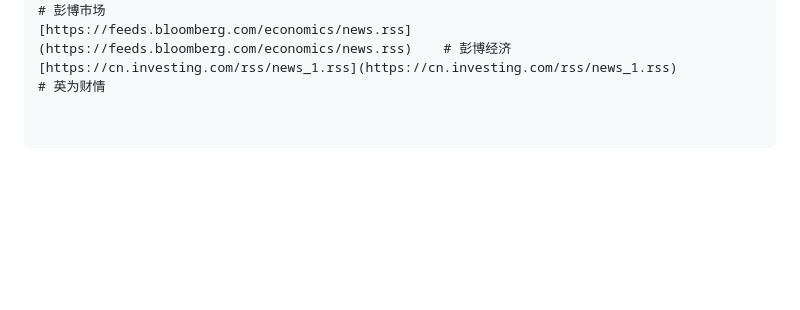
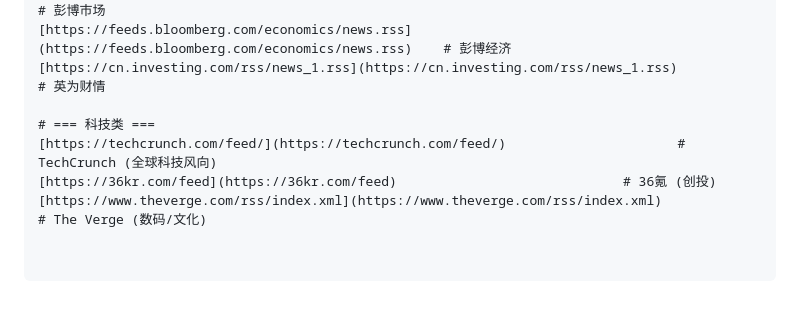
Before and after one commit to JohnWish1590/feishu-news-monitor, a Markdown page: README.md, the part around one of its changes. Drawn GitHub-style; blank space fills up the shorter version.

```diff
--- a/README.md
+++ b/README.md
@@ -60,3 +73,8 @@
 [https://feeds.bloomberg.com/markets/news.rss](https://feeds.bloomberg.com/markets/news.rss)      # 彭博市场
 [https://feeds.bloomberg.com/economics/news.rss](https://feeds.bloomberg.com/economics/news.rss)    # 彭博经济
 [https://cn.investing.com/rss/news_1.rss](https://cn.investing.com/rss/news_1.rss)           # 英为财情
+
+# === 科技类 ===
+[https://techcrunch.com/feed/](https://techcrunch.com/feed/)                      # TechCrunch (全球科技风向)
+[https://36kr.com/feed](https://36kr.com/feed)                             # 36氪 (创投)
+[https://www.theverge.com/rss/index.xml](https://www.theverge.com/rss/index.xml)            # The Verge (数码/文化)
```
Also changed, not shown: other parts of README.md (+42 -29 lines).
